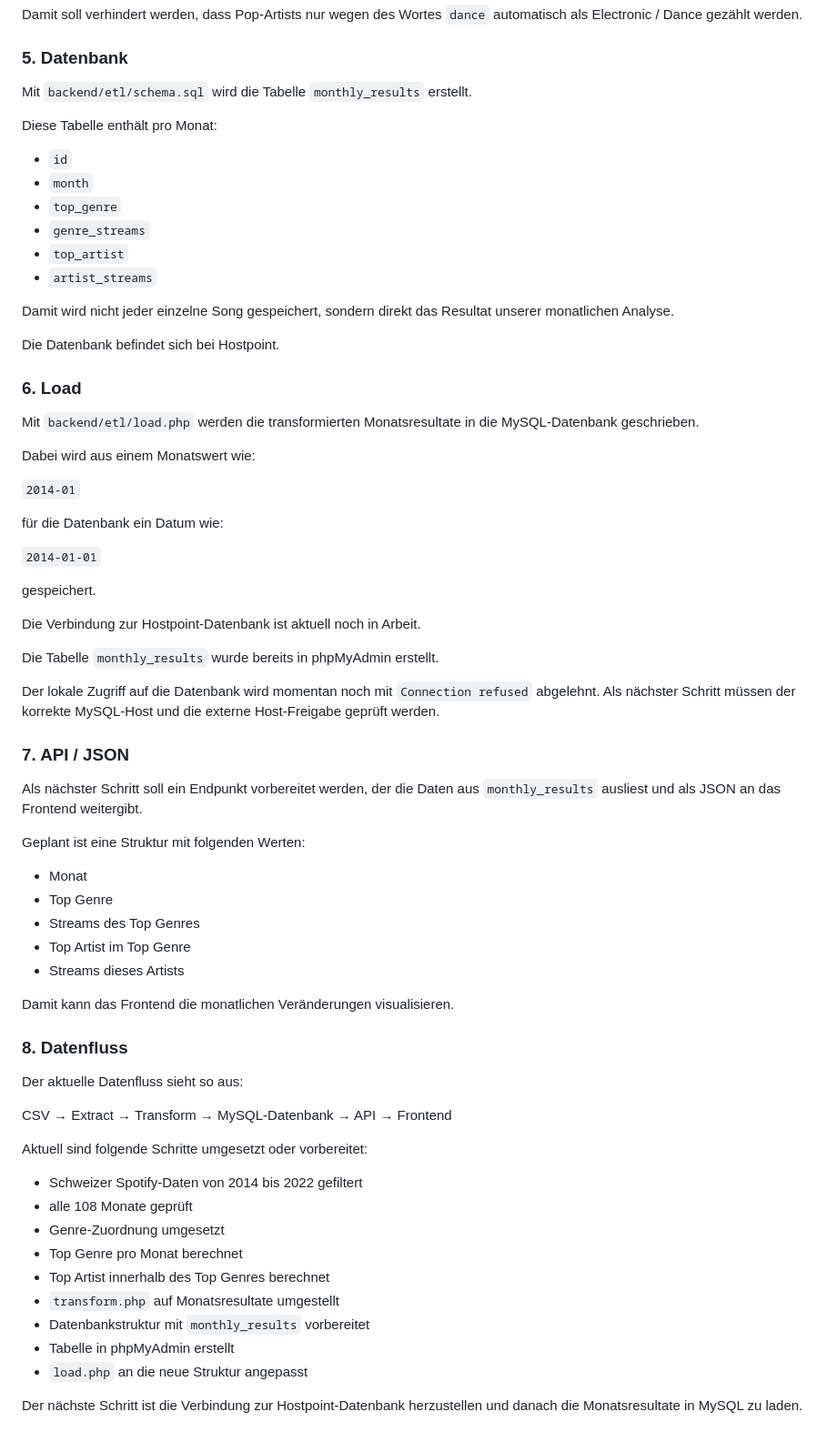
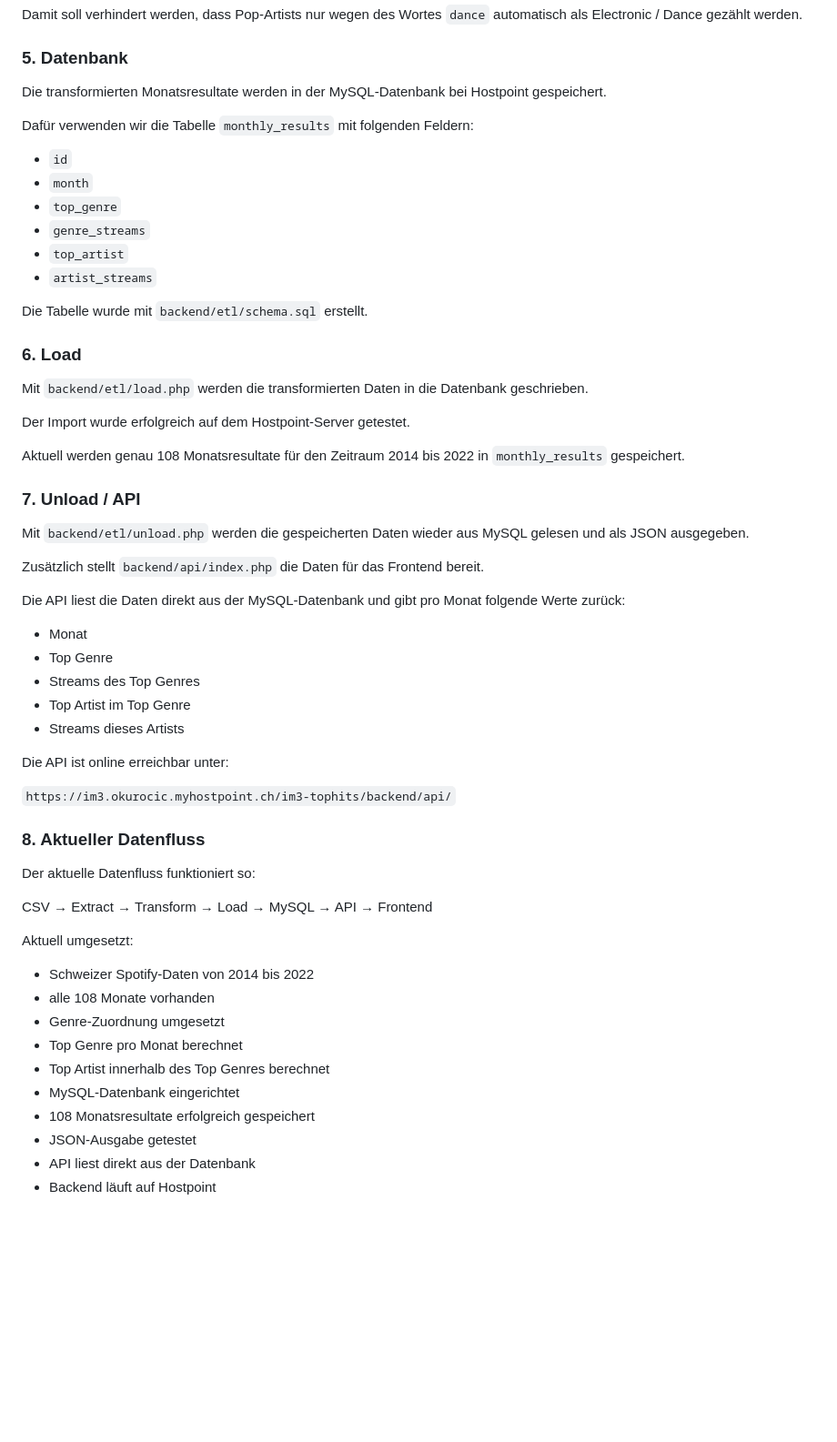
Before and after one commit to finjawittlin/im3-tophits, a Markdown page: README.md, the part around the change. Shown at 91% size. Drawn GitHub-style; blank space fills up the shorter version.

Commit message:
Update README with working backend and API

```diff
--- a/README.md
+++ b/README.md
@@ -91,9 +91,9 @@ Damit soll verhindert werden, dass Pop-Artists nur wegen des Wortes `dance` auto
 
 ### 5. Datenbank
 
-Mit `backend/etl/schema.sql` wird die Tabelle `monthly_results` erstellt.
+Die transformierten Monatsresultate werden in der MySQL-Datenbank bei Hostpoint gespeichert.
 
-Diese Tabelle enthält pro Monat:
+Dafür verwenden wir die Tabelle `monthly_results` mit folgenden Feldern:
 
 - `id`
 - `month`
@@ -102,35 +102,23 @@ Diese Tabelle enthält pro Monat:
 - `top_artist`
 - `artist_streams`
 
-Damit wird nicht jeder einzelne Song gespeichert, sondern direkt das Resultat unserer monatlichen Analyse.
-
-Die Datenbank befindet sich bei Hostpoint.
+Die Tabelle wurde mit `backend/etl/schema.sql` erstellt.
 
 ### 6. Load
 
-Mit `backend/etl/load.php` werden die transformierten Monatsresultate in die MySQL-Datenbank geschrieben.
+Mit `backend/etl/load.php` werden die transformierten Daten in die Datenbank geschrieben.
 
-Dabei wird aus einem Monatswert wie:
+Der Import wurde erfolgreich auf dem Hostpoint-Server getestet.
 
-`2014-01`
+Aktuell werden genau 108 Monatsresultate für den Zeitraum 2014 bis 2022 in `monthly_results` gespeichert.
 
-für die Datenbank ein Datum wie:
+### 7. Unload / API
 
-`2014-01-01`
+Mit `backend/etl/unload.php` werden die gespeicherten Daten wieder aus MySQL gelesen und als JSON ausgegeben.
 
-gespeichert.
+Zusätzlich stellt `backend/api/index.php` die Daten für das Frontend bereit.
 
-Die Verbindung zur Hostpoint-Datenbank ist aktuell noch in Arbeit.
-
-Die Tabelle `monthly_results` wurde bereits in phpMyAdmin erstellt.
-
-Der lokale Zugriff auf die Datenbank wird momentan noch mit `Connection refused` abgelehnt. Als nächster Schritt müssen der korrekte MySQL-Host und die externe Host-Freigabe geprüft werden.
-
-### 7. API / JSON
-
-Als nächster Schritt soll ein Endpunkt vorbereitet werden, der die Daten aus `monthly_results` ausliest und als JSON an das Frontend weitergibt.
-
-Geplant ist eine Struktur mit folgenden Werten:
+Die API liest die Daten direkt aus der MySQL-Datenbank und gibt pro Monat folgende Werte zurück:
 
 - Monat
 - Top Genre
@@ -138,24 +126,25 @@ Geplant ist eine Struktur mit folgenden Werten:
 - Top Artist im Top Genre
 - Streams dieses Artists
 
-Damit kann das Frontend die monatlichen Veränderungen visualisieren.
+Die API ist online erreichbar unter:
 
-### 8. Datenfluss
+`https://im3.okurocic.myhostpoint.ch/im3-tophits/backend/api/`
 
-Der aktuelle Datenfluss sieht so aus:
+### 8. Aktueller Datenfluss
 
-CSV → Extract → Transform → MySQL-Datenbank → API → Frontend
+Der aktuelle Datenfluss funktioniert so:
 
-Aktuell sind folgende Schritte umgesetzt oder vorbereitet:
+CSV → Extract → Transform → Load → MySQL → API → Frontend
 
-- Schweizer Spotify-Daten von 2014 bis 2022 gefiltert
-- alle 108 Monate geprüft
+Aktuell umgesetzt:
+
+- Schweizer Spotify-Daten von 2014 bis 2022
+- alle 108 Monate vorhanden
 - Genre-Zuordnung umgesetzt
 - Top Genre pro Monat berechnet
 - Top Artist innerhalb des Top Genres berechnet
-- `transform.php` auf Monatsresultate umgestellt
-- Datenbankstruktur mit `monthly_results` vorbereitet
-- Tabelle in phpMyAdmin erstellt
-- `load.php` an die neue Struktur angepasst
-
-Der nächste Schritt ist die Verbindung zur Hostpoint-Datenbank herzustellen und danach die Monatsresultate in MySQL zu laden.
+- MySQL-Datenbank eingerichtet
+- 108 Monatsresultate erfolgreich gespeichert
+- JSON-Ausgabe getestet
+- API liest direkt aus der Datenbank
+- Backend läuft auf Hostpoint
```
